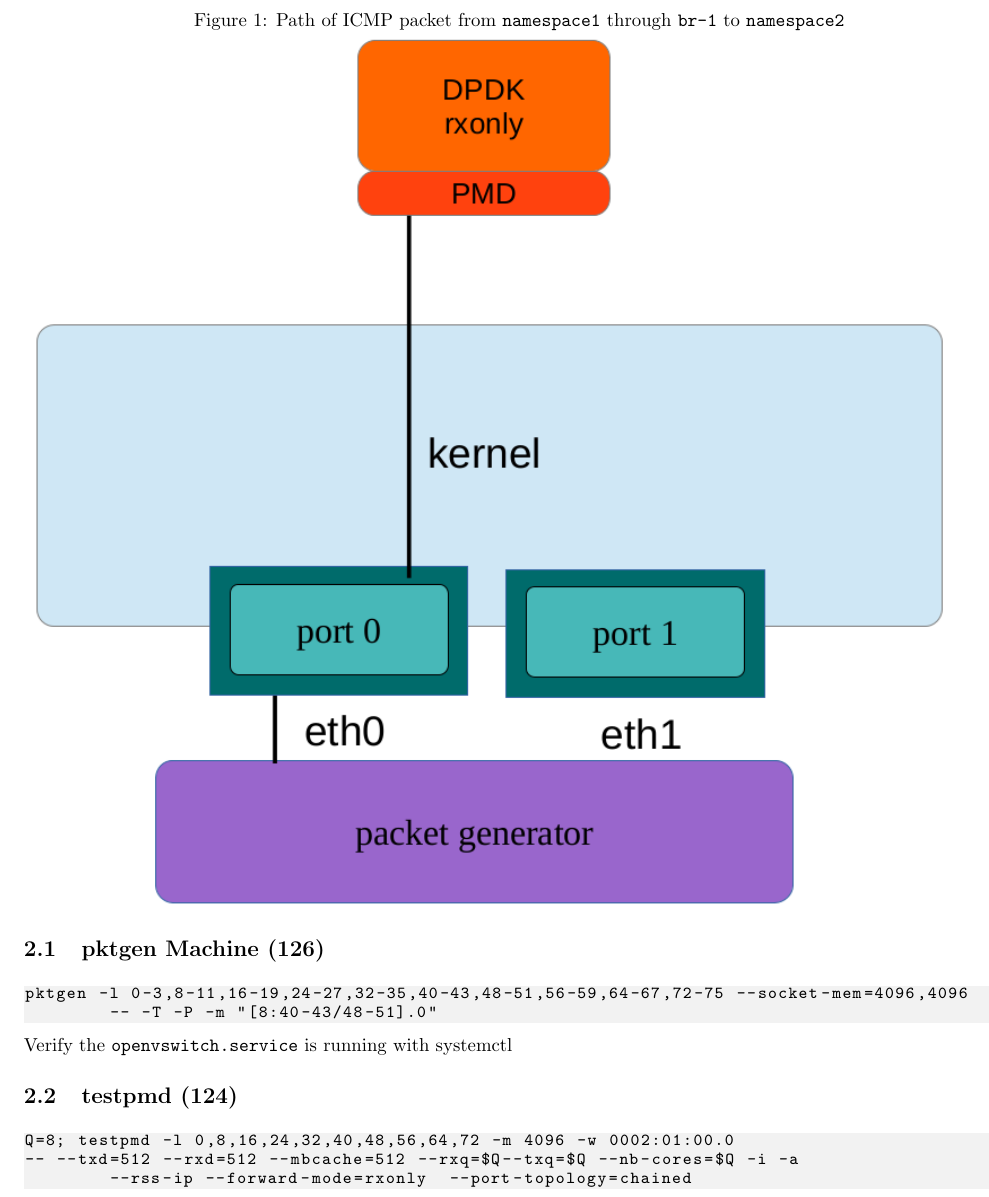
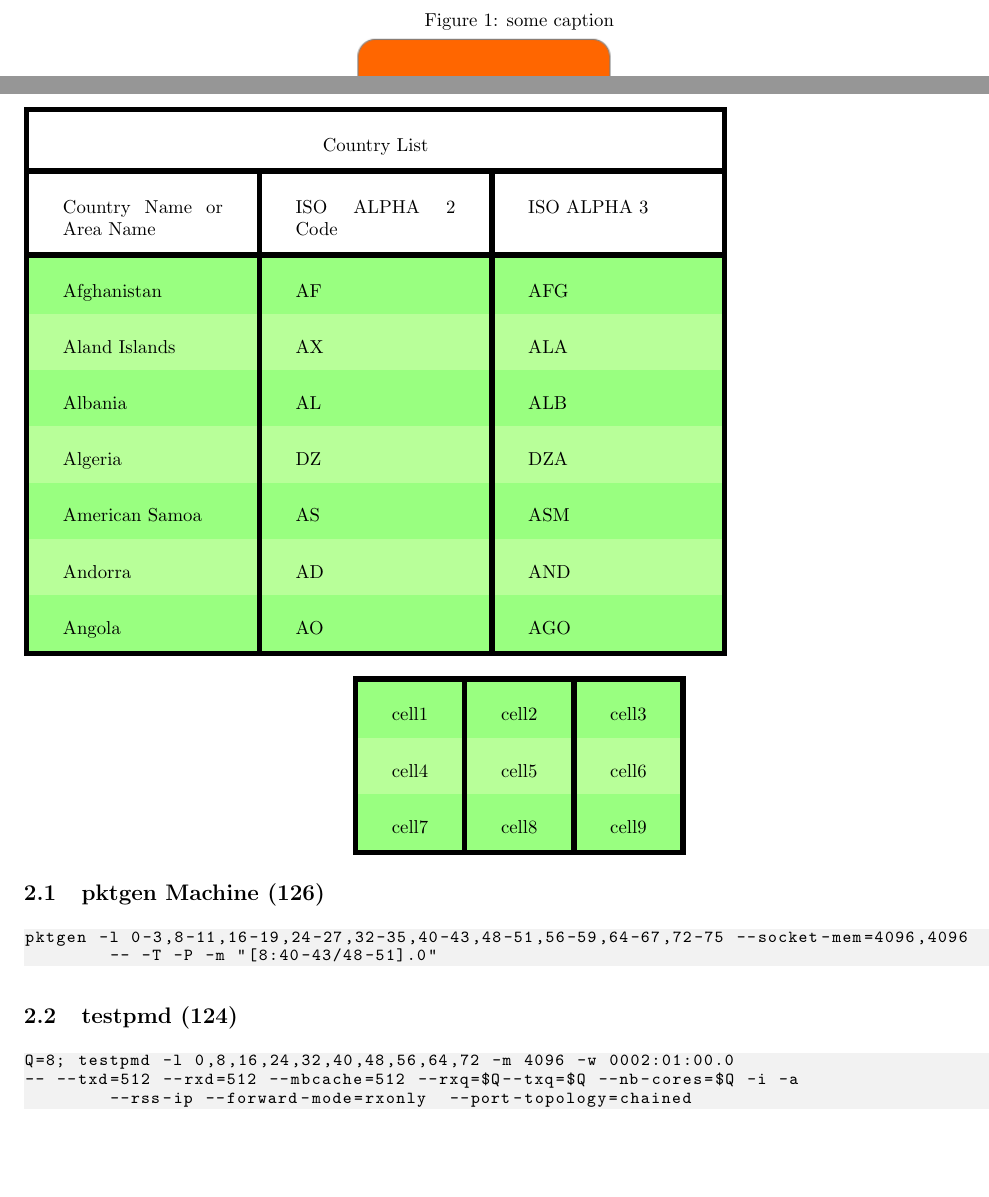
Before and after one commit to mtarsel/ppc-dpdk-performance, a LaTeX document (performance-tests.tex): part of page 4 of 9 before the commit and two parts of pages 4 and 5 of 9 after it, the two joined at a grey line, cut at the place of the change, the shorter picture padded with empty space. Compiled offline with pdfLaTeX.

Commit message:
Tables and commands
sample tables added. rxd=1024 in comments

```diff
--- a/performance-tests.tex
+++ b/performance-tests.tex
@@ -1,12 +1,17 @@
 \documentclass[letter]{article}
 \usepackage[cm]{fullpage}
-\usepackage{xcolor}
+\usepackage[table]{xcolor}
 \usepackage{listings}
 \usepackage{graphicx}
 \usepackage{hyperref}
 %package below is for adding images in exact place in code
 \usepackage{float}
 \usepackage[toc,page]{appendix}
+
+
+\setlength{\arrayrulewidth}{1mm}
+\setlength{\tabcolsep}{18pt}
+\renewcommand{\arraystretch}{2.5}
 
 \graphicspath{ {images/} }
 
@@ -103,9 +108,38 @@ Any refernce to another section will be a clickable link to that section.
 {\setlength{\parindent}{0cm}
 
 \begin{figure}[H]
-\caption{Path of ICMP packet from \texttt{namespace1} through \texttt{br-1} to \texttt{namespace2}}
+\caption{some caption}
 \hbox{\includegraphics[scale=0.6]{rx-only} }
 \end{figure}
+
+\rowcolors{3}{green!80!yellow!50}{green!70!yellow!40}
+\begin{tabular}{ |p{3cm}|p{3cm}|p{3cm}|  }
+\hline
+\multicolumn{3}{|c|}{Country List} \\
+\hline
+Country Name     or Area Name& ISO ALPHA 2 Code &ISO ALPHA 3 \\
+\hline
+Afghanistan & AF &AFG \\
+Aland Islands & AX   & ALA \\
+Albania &AL & ALB \\
+Algeria    &DZ & DZA \\
+American Samoa & AS & ASM \\
+Andorra & AD & AND   \\
+Angola & AO & AGO \\
+\hline
+\end{tabular}
+
+\begin{center}
+\begin{tabular}{ |c|c|c| }
+ \hline
+ cell1 & cell2 & cell3 \\
+ cell4 & cell5 & cell6 \\
+ cell7 & cell8 & cell9 \\
+ \hline
+\end{tabular}
+\end{center}
+
+
 
 \subsection{pktgen Machine (126)}
 
@@ -115,8 +149,6 @@ pktgen -l 0-3,8-11,16-19,24-27,32-35,40-43,48-51,56-59,64-67,72-75 --socket-mem=
 	-- -T -P -m "[8:40-43/48-51].0"
 \end{lstlisting}
 
-Verify the \texttt{openvswitch.service} is running with systemctl
-
 \subsection{testpmd (124)}
 
 % Q=8; testpmd -l 0,8,16,24,32,40,48,56,64,72 -m 4096 -w 0002:01:00.0 -- --txd=512 --rxd=512 --mbcache=512 --rxq=$Q--txq=$Q --nb-cores=$Q -i -a --rss-ip --forward-mode=rxonly  --port-topology=chained
@@ -124,3 +156,4 @@ Verify the \texttt{openvswitch.service} is running with systemctl
 Q=8; testpmd -l 0,8,16,24,32,40,48,56,64,72 -m 4096 -w 0002:01:00.0
 -- --txd=512 --rxd=512 --mbcache=512 --rxq=$Q--txq=$Q --nb-cores=$Q -i -a
 	--rss-ip --forward-mode=rxonly  --port-topology=chained
+\end{lstlisting}
```
Also changed, not shown: performance-tests.tex (15 more changed lines).
